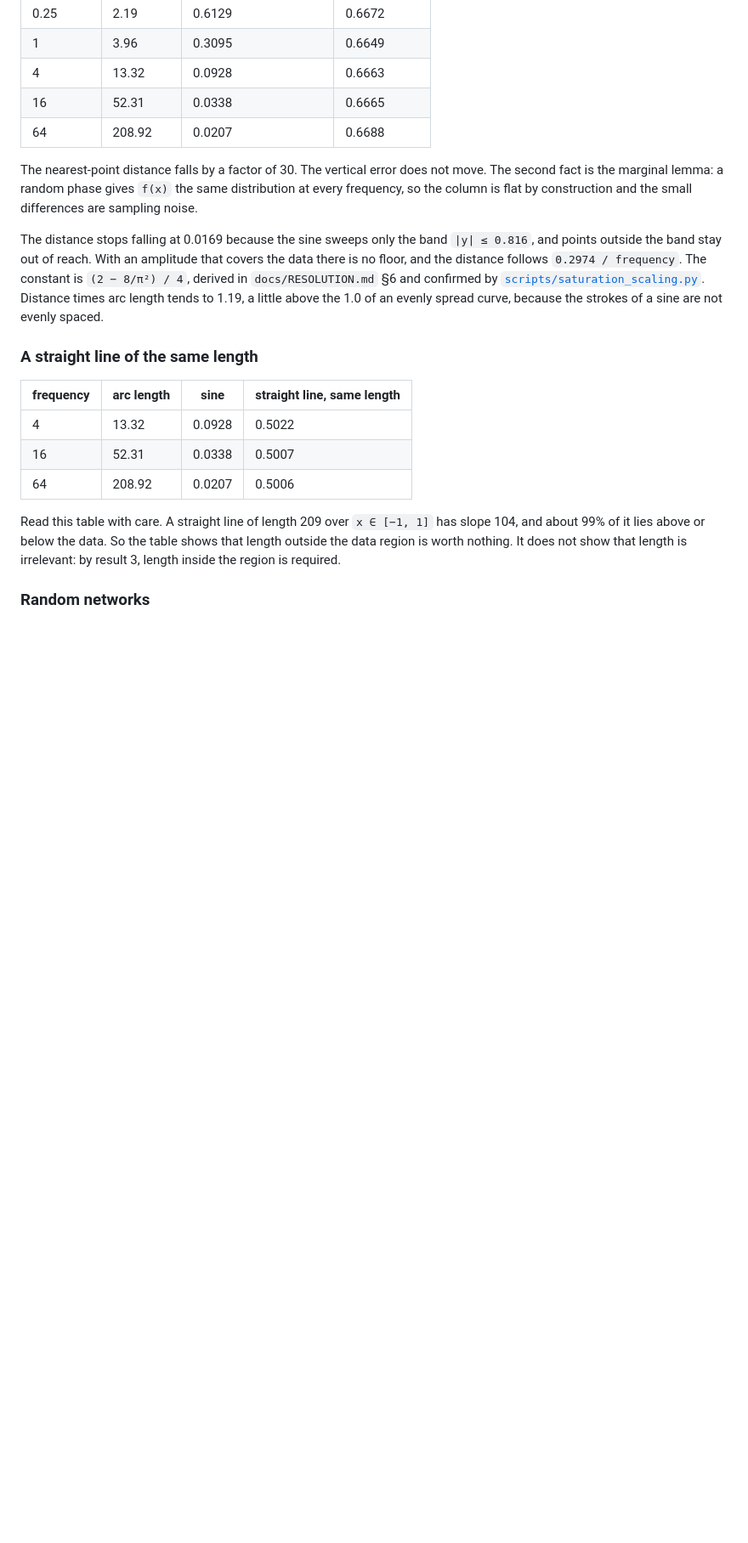
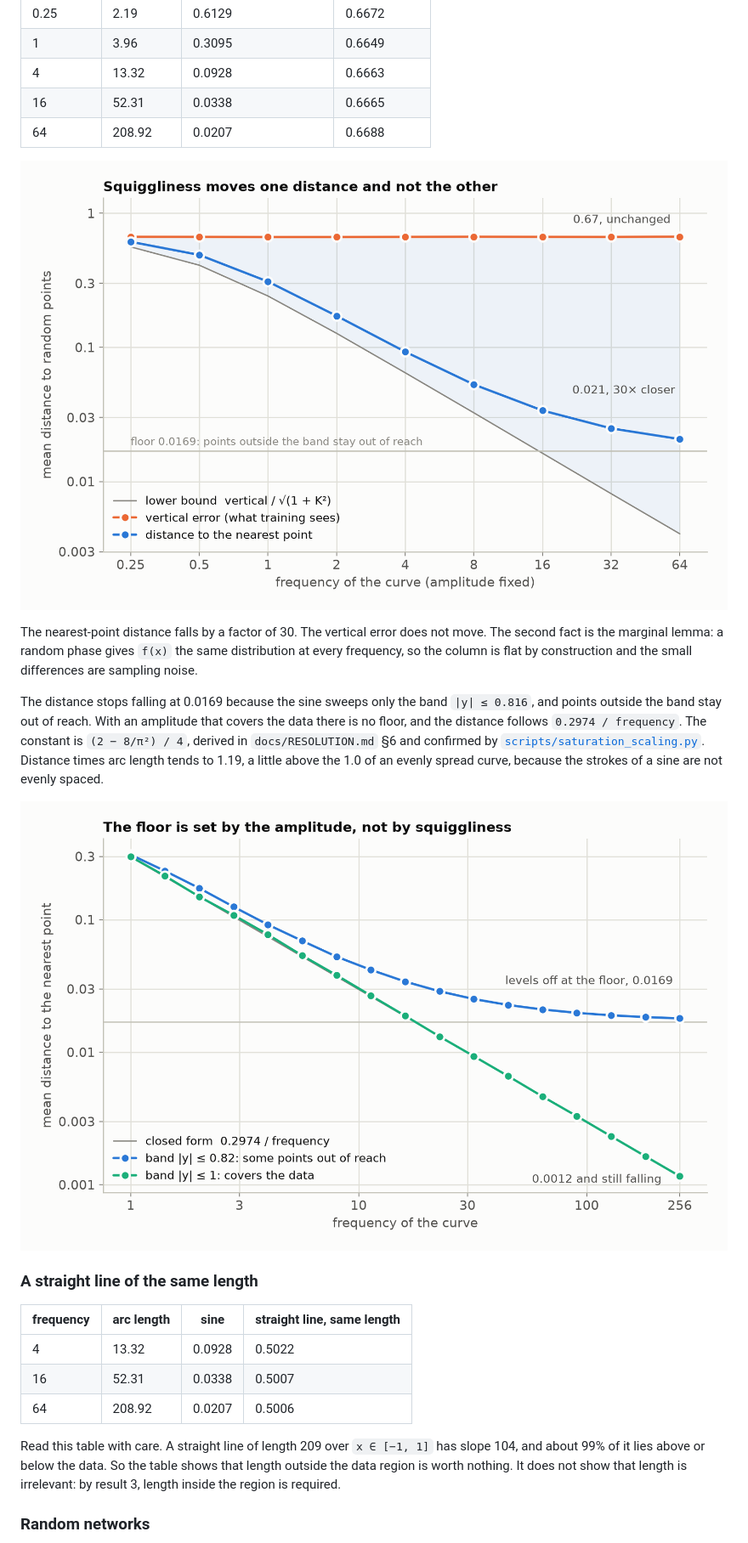
Before and after one commit to Ghost---Shadow/squiggly-line-conjecture, a Markdown page: README.md, the part around one of its changes. Shown at 85% size. Rendered like a GitHub page; pictures changed too: graphs/readme_floor.png (added), graphs/readme_frequency.png (added); blank space fills up the shorter version.

```diff
--- a/README.md
+++ b/README.md
@@ -85,6 +87,8 @@ of one fixed amplitude and a random phase. Only the frequency changes.
 | 16 | 52.31 | 0.0338 | 0.6665 |
 | 64 | 208.92 | 0.0207 | 0.6688 |
 
+![Mean nearest-point distance and mean vertical error against frequency. The nearest-point distance falls 30 times and stays above the lower bound of the slope sandwich. The vertical error is flat.](graphs/readme_frequency.png)
+
 The nearest-point distance falls by a factor of 30. The vertical error does not
 move. The second fact is the marginal lemma: a random phase gives `f(x)` the
 same distribution at every frequency, so the column is flat by construction and
@@ -98,6 +102,8 @@ that covers the data there is no floor, and the distance follows
 [`scripts/saturation_scaling.py`](scripts/saturation_scaling.py). Distance
 times arc length tends to 1.19, a little above the 1.0 of an evenly spread
 curve, because the strokes of a sine are not evenly spaced.
+
+![Nearest-point distance against frequency for two amplitudes. With the narrow band the curve levels off at the floor. With the band that covers the data it keeps falling along the closed form.](graphs/readme_floor.png)
 
 ### A straight line of the same length
 
```
Also changed, not shown: other parts of README.md (+6 -1 lines), graphs/readme_initial_mse.png (added), graphs/readme_two_distances.png (added), 3 other files.
